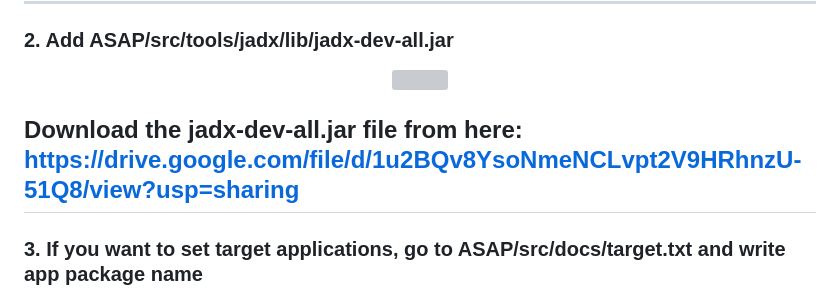
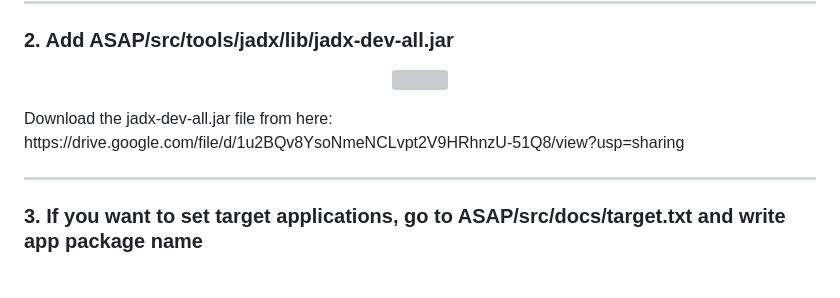
Before and after one commit to WHS-ASAP/ASAP, a Markdown page: README.md, the part around the change. Rendered like a GitHub page; grey boxes are pictures that could not be loaded.

```diff
--- a/README.md
+++ b/README.md
@@ -41,8 +41,8 @@ pip install -r requirements.txt
 <p align="center">
    <img src="https://github.com/WHS-ASAP/ASAP/assets/149529045/242397f6-c92a-4900-962c-f4ef7e854b45" width="100%" height="100%">
 </p>
+Download the jadx-dev-all.jar file from here: https://drive.google.com/file/d/1u2BQv8YsoNmeNCLvpt2V9HRhnzU-51Q8/view?usp=sharing
 
-Download the jadx-dev-all.jar file from here: https://drive.google.com/file/d/1u2BQv8YsoNmeNCLvpt2V9HRhnzU-51Q8/view?usp=sharing
 ---
 
 
```
